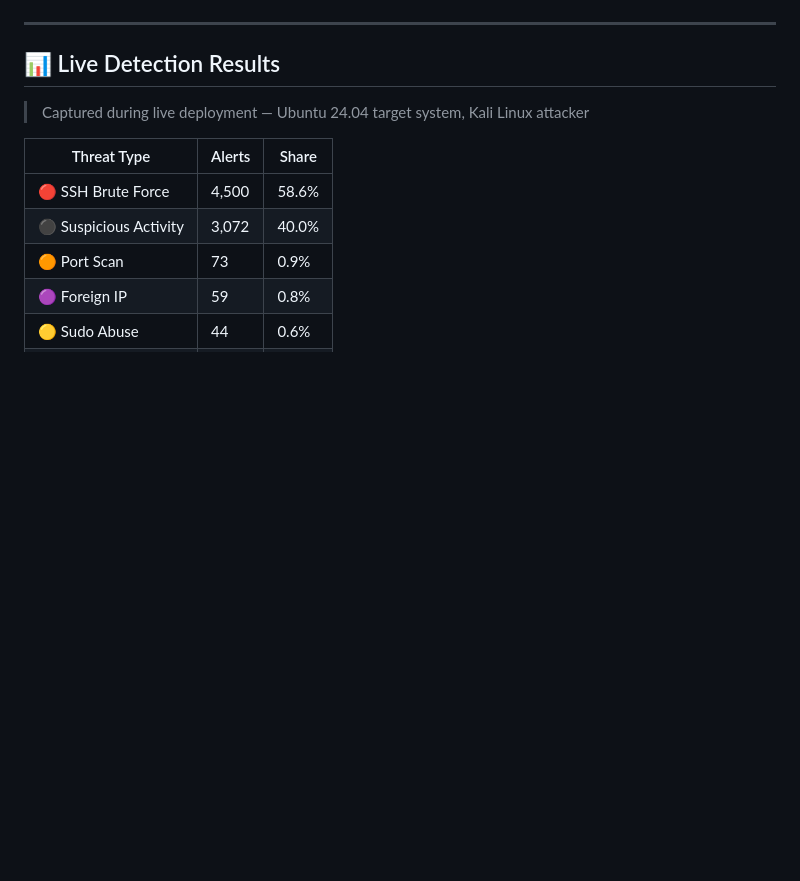
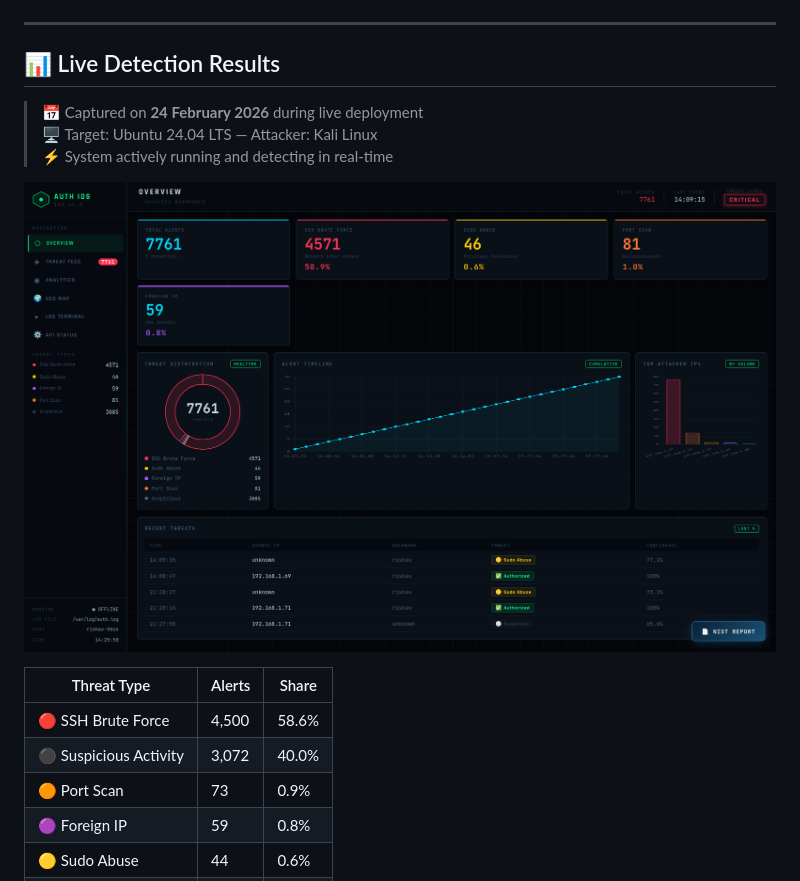
Before and after one commit to RishavTh/Intrusion-detection-system-with-ML, a Markdown page: README.md, the part around the change. Rendered like a GitHub page; pictures changed too: IDS_status.png (added); blank space fills up the shorter version.

Commit message:
Add live dashboard screenshot — 24 Feb 2026 deployment results

```diff
--- a/README.md
+++ b/README.md
@@ -119,7 +119,11 @@ Get a free webhook at: https://api.slack.com/apps
 
 ## 📊 Live Detection Results
 
-> Captured during live deployment — Ubuntu 24.04 target system, Kali Linux attacker
+> 📅 Captured on **24 February 2026** during live deployment
+> 🖥️ Target: Ubuntu 24.04 LTS — Attacker: Kali Linux
+> ⚡ System actively running and detecting in real-time
+
+![IDS Live Dashboard](IDS_status.png)
 
 | Threat Type | Alerts | Share |
 |---|---|---|
```
